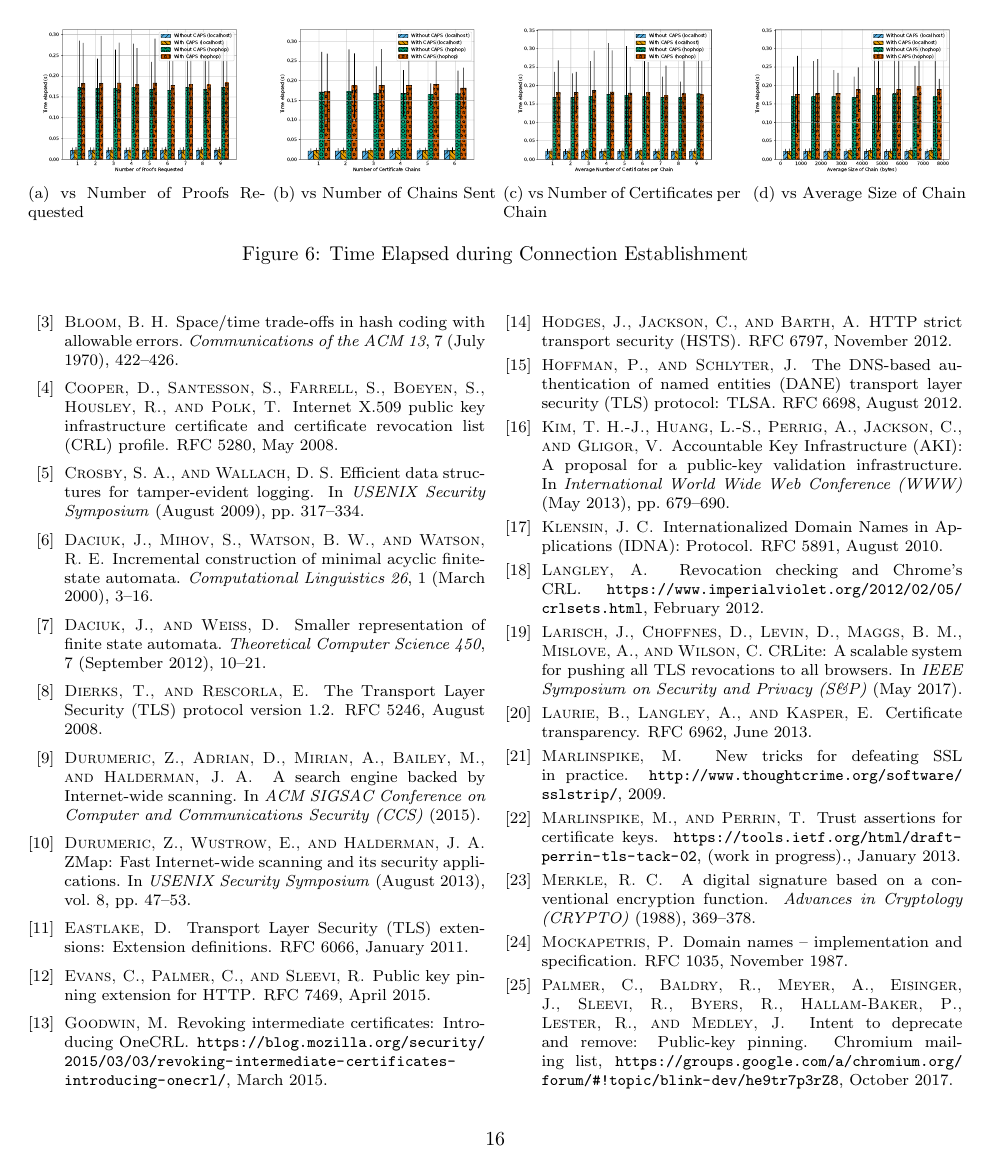
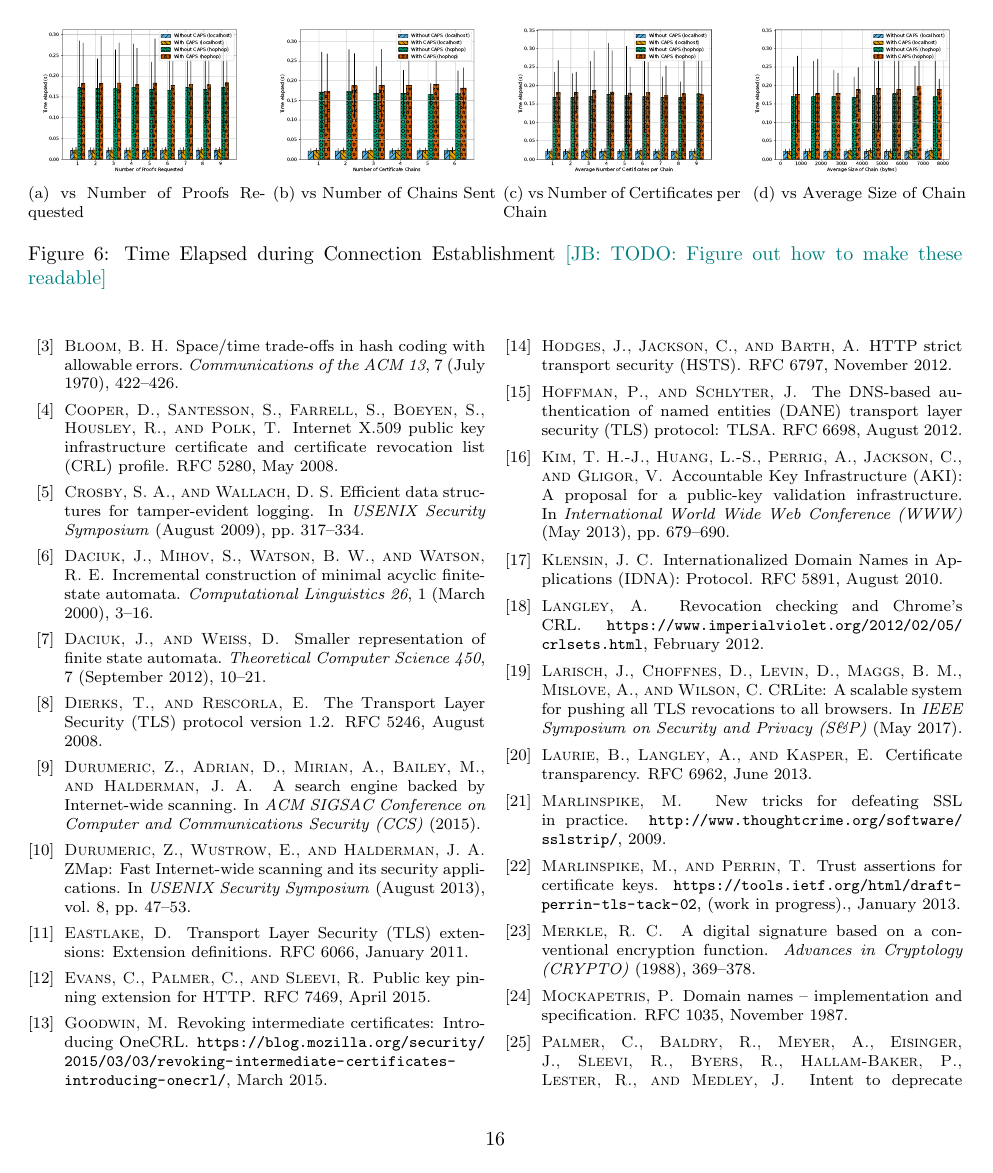
Before and after one commit to syclops/caps, a LaTeX document (doc/paper/paper.tex, which reads doc/paper/sec/evaluation.tex): page 16 of 17. Compiled offline with pdfLaTeX; a LaTeX package or settings file that is missing is left out.

Commit message:
Add TODO for figure readability

```diff
--- a/doc/paper/sec/evaluation.tex
+++ b/doc/paper/sec/evaluation.tex
@@ -294,7 +294,7 @@ about the results here}.
     \includegraphics[width=0.24\linewidth]{fig/eval_tls_ext/3-time_elapsed_vs_avg_chain_size}
     \label{fig:evaltlsext:sizechain}
   }
-  \caption{Time Elapsed during Connection Establishment}
+  \caption{Time Elapsed during Connection Establishment \jay{TODO: Figure out how to make these readable}}
   \label{fig:evaltlsext}
 \end{figure*}
 
```
